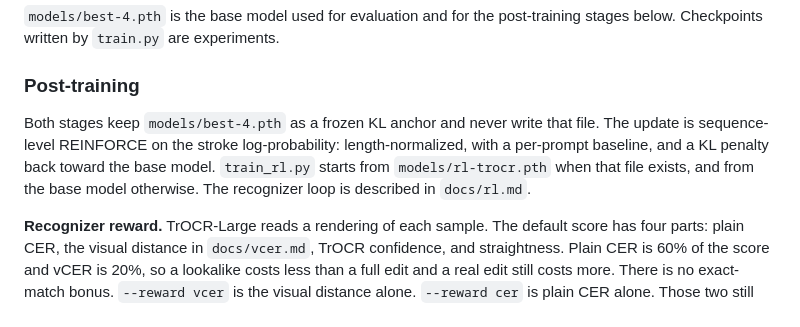
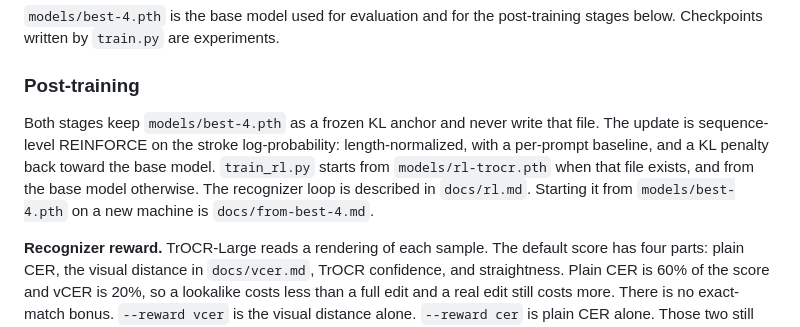
Before and after one commit to KrzysztofStaron/handwriting, a Markdown page: README.md, the part around the change. Rendered like a GitHub page.

```diff
--- a/README.md
+++ b/README.md
@@ -130,7 +130,7 @@ uv run export_weights.py
 
 ### Post-training
 
-Both stages keep `models/best-4.pth` as a frozen KL anchor and never write that file. The update is sequence-level REINFORCE on the stroke log-probability: length-normalized, with a per-prompt baseline, and a KL penalty back toward the base model. `train_rl.py` starts from `models/rl-trocr.pth` when that file exists, and from the base model otherwise. The recognizer loop is described in `docs/rl.md`.
+Both stages keep `models/best-4.pth` as a frozen KL anchor and never write that file. The update is sequence-level REINFORCE on the stroke log-probability: length-normalized, with a per-prompt baseline, and a KL penalty back toward the base model. `train_rl.py` starts from `models/rl-trocr.pth` when that file exists, and from the base model otherwise. The recognizer loop is described in `docs/rl.md`. Starting it from `models/best-4.pth` on a new machine is `docs/from-best-4.md`.
 
 **Recognizer reward.** TrOCR-Large reads a rendering of each sample. The default score has four parts: plain CER, the visual distance in `docs/vcer.md`, TrOCR confidence, and straightness. Plain CER is 60% of the score and vCER is 20%, so a lookalike costs less than a full edit and a real edit still costs more. There is no exact-match bonus. `--reward vcer` is the visual distance alone. `--reward cer` is plain CER alone. Those two still keep their exact-match term, then the same confidence and straightness. Word spacing is logged and is not part of the score.
 
```
Also changed, not shown: docs/from-best-4.md (added, +128 -0 lines), docs/rl.md (+1 -1 lines).
